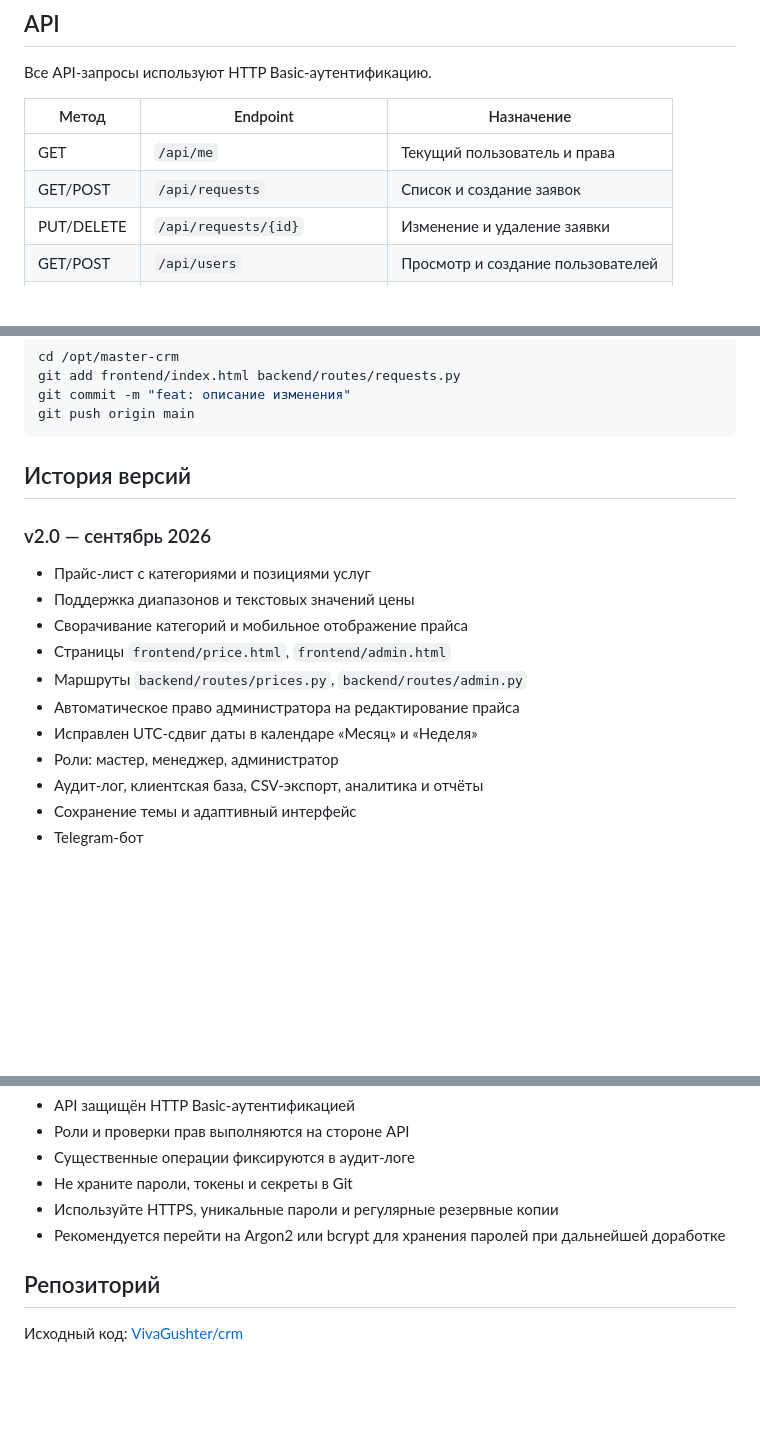
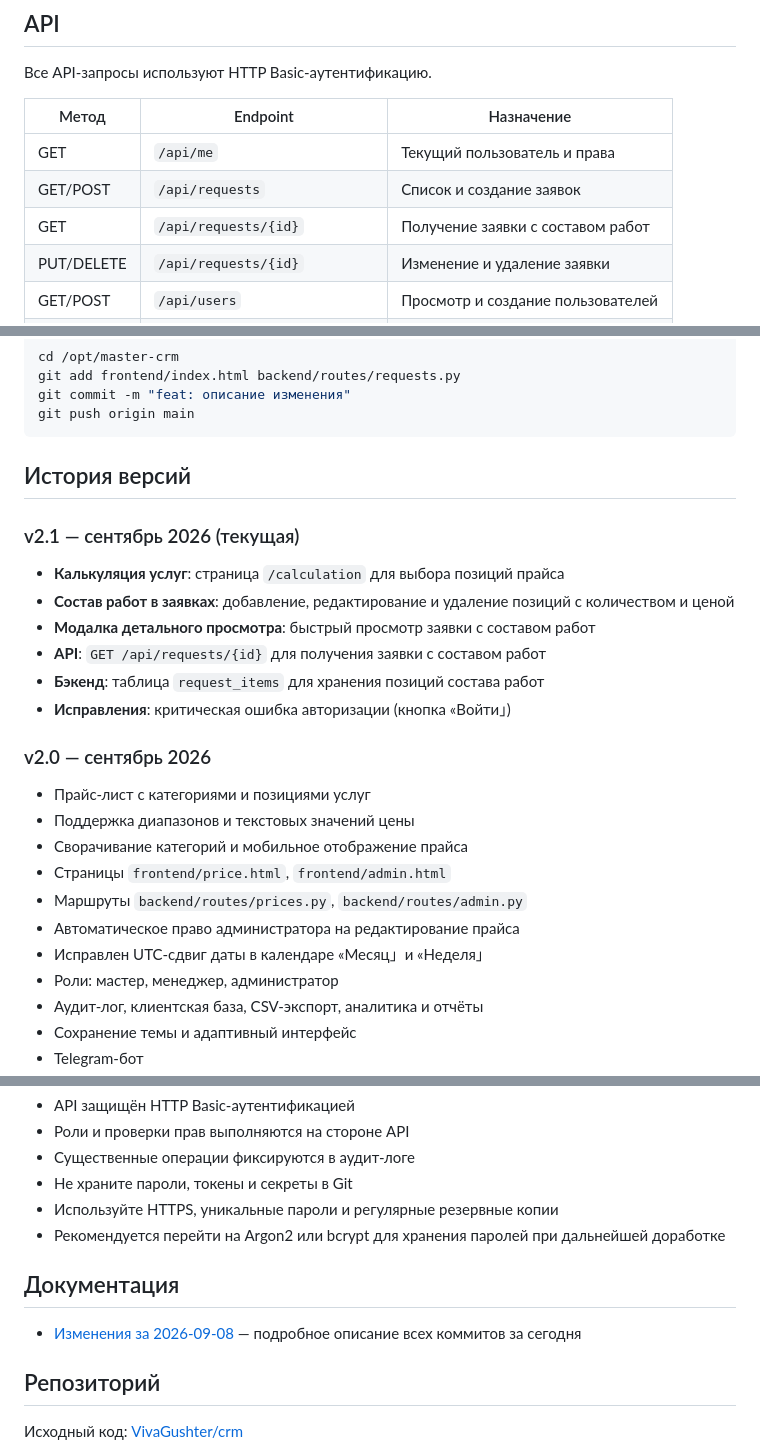
Before and after one commit to VivaGushter/crm, a Markdown page: README.md, 3 parts joined by grey strips. GitHub-like rendering; blank space fills up the shorter version.

```diff
--- a/README.md
+++ b/README.md
@@ -161,6 +186,7 @@ python telegram_bot.py
 |---|---|---|
 | GET | `/api/me` | Текущий пользователь и права |
 | GET/POST | `/api/requests` | Список и создание заявок |
+| GET | `/api/requests/{id}` | Получение заявки с составом работ |
 | PUT/DELETE | `/api/requests/{id}` | Изменение и удаление заявки |
 | GET/POST | `/api/users` | Просмотр и создание пользователей |
 | PUT/DELETE | `/api/users/{user_id}` | Изменение и удаление пользователя |
@@ -215,6 +241,14 @@ git push origin main
 
 ## История версий
 
+### v2.1 — сентябрь 2026 (текущая)
+- **Калькуляция услуг**: страница `/calculation` для выбора позиций прайса
+- **Состав работ в заявках**: добавление, редактирование и удаление позиций с количеством и ценой
+- **Модалка детального просмотра**: быстрый просмотр заявки с составом работ
+- **API**: `GET /api/requests/{id}` для получения заявки с составом работ
+- **Бэкенд**: таблица `request_items` для хранения позиций состава работ
+- **Исправления**: критическая ошибка авторизации (кнопка «Войти」)
+
 ### v2.0 — сентябрь 2026
 - Прайс-лист с категориями и позициями услуг
 - Поддержка диапазонов и текстовых значений цены
@@ -222,7 +256,7 @@ git push origin main
 - Страницы `frontend/price.html`, `frontend/admin.html`
 - Маршруты `backend/routes/prices.py`, `backend/routes/admin.py`
 - Автоматическое право администратора на редактирование прайса
-- Исправлен UTC-сдвиг даты в календаре «Месяц» и «Неделя»
+- Исправлен UTC-сдвиг даты в календаре «Месяц」и «Неделя」
 - Роли: мастер, менеджер, администратор
 - Аудит-лог, клиентская база, CSV-экспорт, аналитика и отчёты
 - Сохранение темы и адаптивный интерфейс
@@ -248,6 +282,10 @@ git push origin main
 - Используйте HTTPS, уникальные пароли и регулярные резервные копии
 - Рекомендуется перейти на Argon2 или bcrypt для хранения паролей при дальнейшей доработке
 
+## Документация
+
+- [Изменения за 2026-09-08](docs/CHANGELOG_2026-09-08.md) — подробное описание всех коммитов за сегодня
+
 ## Репозиторий
 
 Исходный код: [VivaGushter/crm](https://github.com/VivaGushter/crm)
```
Also changed, not shown: other parts of README.md (+30 -5 lines), docs/CHANGELOG_2026-09-08.md (added, +190 -0 lines).
